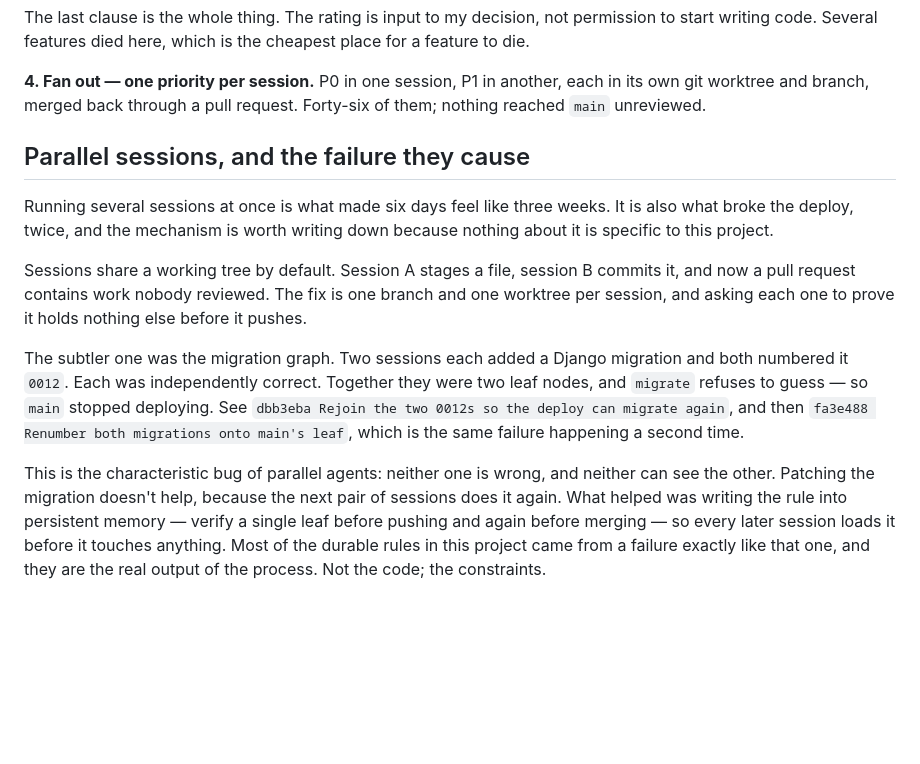
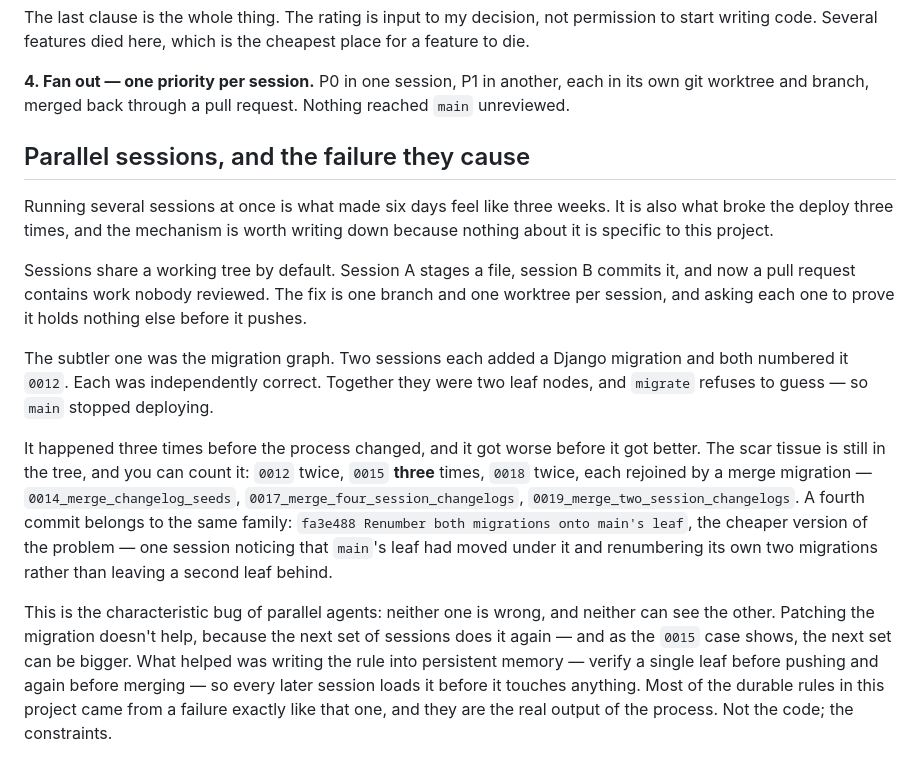
Before and after one commit to mahendra2890/masterji, a Markdown page: WORKFLOW.md, the part around the change. GitHub-like rendering; blank space fills up the shorter version.

Commit message:
It was three collisions, not two, and one of them had three sessions in it
Reviewing my own claim against the tree, the way this file tells you to.
"Broke the deploy twice" was wrong twice over.

Counting the duplicate migration numbers still on main: 0012 appears
twice, 0015 three times, 0018 twice — three separate collisions, each
rejoined by a merge migration, and the middle one had three sessions in
it rather than two. fa3e488 was miscounted as a repeat of the same
failure; it is the cheaper cousin, a session renumbering onto main's
moved leaf instead of leaving a second leaf behind.

The corrected version is a better argument anyway: it escalated from two
sessions to three before the process rule stuck, which is the actual
reason patching a migration doesn't help.

Also drops the pull-request count. It would have been stale the moment
this pull request merged, which is exactly the failure mode the README
change in this branch avoids — a document that goes out of date on merge.

Co-Authored-By: Claude Opus 5 <noreply@anthropic.com>

```diff
--- a/WORKFLOW.md
+++ b/WORKFLOW.md
@@ -45,13 +45,13 @@ cheapest place for a feature to die.
 
 **4. Fan out — one priority per session.** P0 in one session, P1 in another,
 each in its own git worktree and branch, merged back through a pull request.
-Forty-six of them; nothing reached `main` unreviewed.
+Nothing reached `main` unreviewed.
 
 ## Parallel sessions, and the failure they cause
 
 Running several sessions at once is what made six days feel like three weeks.
-It is also what broke the deploy, twice, and the mechanism is worth writing
-down because nothing about it is specific to this project.
+It is also what broke the deploy three times, and the mechanism is worth
+writing down because nothing about it is specific to this project.
 
 Sessions share a working tree by default. Session A stages a file, session B
 commits it, and now a pull request contains work nobody reviewed. The fix is
@@ -61,13 +61,22 @@ nothing else before it pushes.
 The subtler one was the migration graph. Two sessions each added a Django
 migration and both numbered it `0012`. Each was independently correct. Together
 they were two leaf nodes, and `migrate` refuses to guess — so `main` stopped
-deploying. See `dbb3eba Rejoin the two 0012s so the deploy can migrate again`,
-and then `fa3e488 Renumber both migrations onto main's leaf`, which is the same
-failure happening a second time.
+deploying.
+
+It happened three times before the process changed, and it got worse before it
+got better. The scar tissue is still in the tree, and you can count it:
+`0012` twice, `0015` **three** times, `0018` twice, each rejoined by a
+merge migration — `0014_merge_changelog_seeds`,
+`0017_merge_four_session_changelogs`, `0019_merge_two_session_changelogs`.
+A fourth commit belongs to the same family: `fa3e488 Renumber both
+migrations onto main's leaf`, the cheaper version of the problem — one
+session noticing that `main`'s leaf had moved under it and renumbering its
+own two migrations rather than leaving a second leaf behind.
 
 This is the characteristic bug of parallel agents: neither one is wrong, and
 neither can see the other. Patching the migration doesn't help, because the
-next pair of sessions does it again. What helped was writing the rule into
+next set of sessions does it again — and as the `0015` case shows, the next
+set can be bigger. What helped was writing the rule into
 persistent memory — verify a single leaf before pushing and again before
 merging — so every later session loads it before it touches anything. Most of
 the durable rules in this project came from a failure exactly like that one,
```
Also changed, not shown: README.md (+5 -5 lines).
